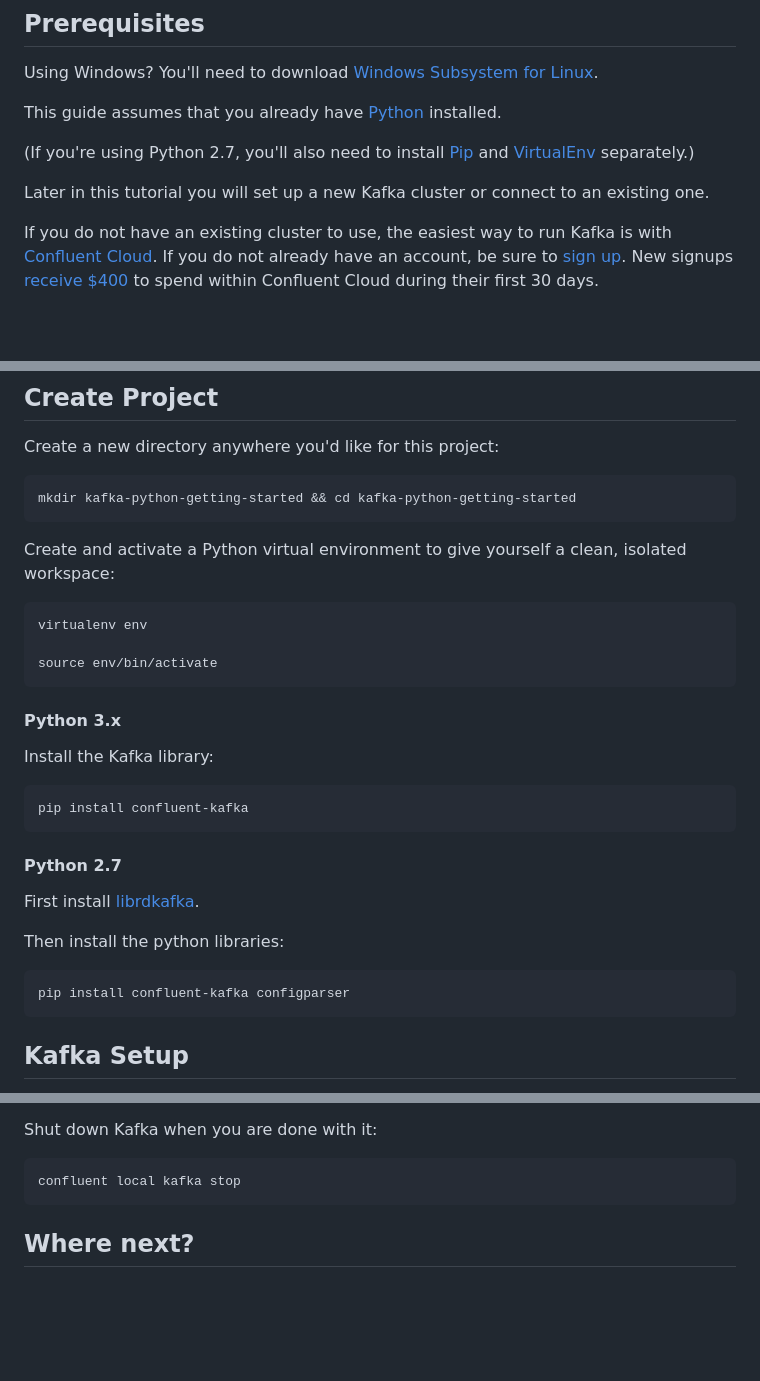
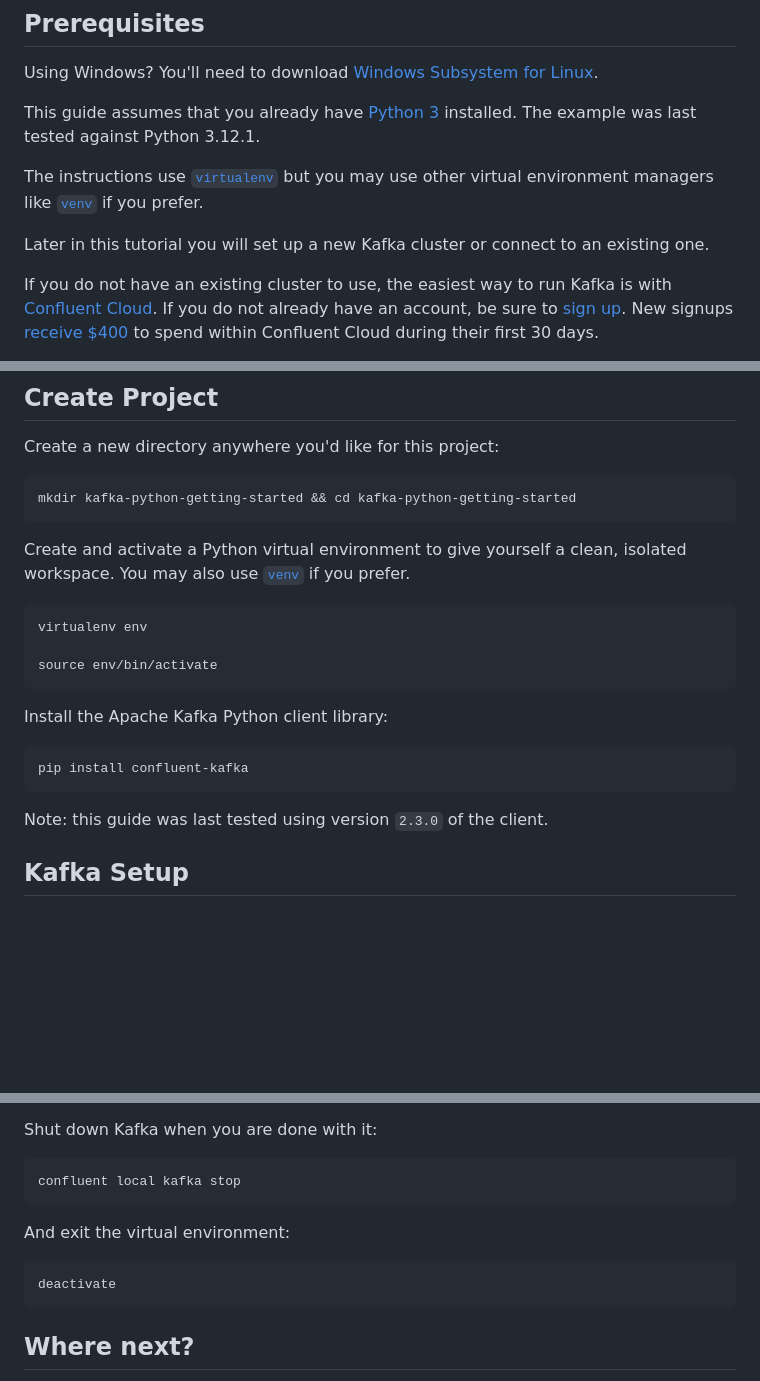
Before and after one commit to confluentinc/getting-started-guides, a Markdown page: python/README.md, 3 parts joined by grey strips. Rendered like a GitHub page; blank space fills up the shorter version.

Commit message:
remove Python 2.7 from instructions (#82)

````diff
--- a/python/README.md
+++ b/python/README.md
@@ -21,15 +21,11 @@ The tutorial will walk you through setting up a local Kafka cluster if you do no
 
 Using Windows? You'll need to download [Windows Subsystem for Linux](https://learn.microsoft.com/en-us/windows/wsl/install).
 
-This guide assumes that you already have
-[Python](https://www.python.org/downloads/) installed.
+This guide assumes that you already have [Python 3](https://www.python.org/downloads/) installed. The example was last tested against Python 3.12.1.
 
-(If you're using Python 2.7, you'll also need to install
-[Pip](https://pypi.org/project/pip/) and
-[VirtualEnv](https://pypi.org/project/virtualenv/) separately.)
+The instructions use [`virtualenv`](https://virtualenv.pypa.io/en/latest/installation.html) but you may use other virtual environment managers like [`venv`](https://docs.python.org/3/library/venv.html) if you prefer.
 
-Later in this tutorial you will set up a new Kafka cluster or connect
-to an existing one.
+Later in this tutorial you will set up a new Kafka cluster or connect to an existing one.
 
 If you do not have an existing cluster to use, the easiest way to run Kafka is
 with [Confluent Cloud](https://www.confluent.io/confluent-cloud/). If you do not already have an account,
@@ -54,7 +50,7 @@ mkdir kafka-python-getting-started && cd kafka-python-getting-started
 ```
 
 Create and activate a Python virtual environment to give yourself a
-clean, isolated workspace:
+clean, isolated workspace. You may also use [`venv`](https://docs.python.org/3/library/venv.html) if you prefer.
 
 ```sh
 virtualenv env
@@ -62,23 +58,13 @@ virtualenv env
 source env/bin/activate
 ```
 
-#### Python 3.x
-
-Install the Kafka library:
+Install the Apache Kafka Python client library:
 
 ```sh
 pip install confluent-kafka
 ```
 
-#### Python 2.7
-
-First install [librdkafka](https://github.com/edenhill/librdkafka#installation).
-
-Then install the python libraries:
-
-```sh
-pip install confluent-kafka configparser
-```
+Note: this guide was last tested using version `2.3.0` of the client.
 
 ## Kafka Setup
 
@@ -366,6 +352,13 @@ Shut down Kafka when you are done with it:
 ```plaintext
 confluent local kafka stop
 ```
+
+And exit the virtual environment:
+
+```plaintext
+deactivate
+```
+
 </section>
 
 ## Where next?
````
